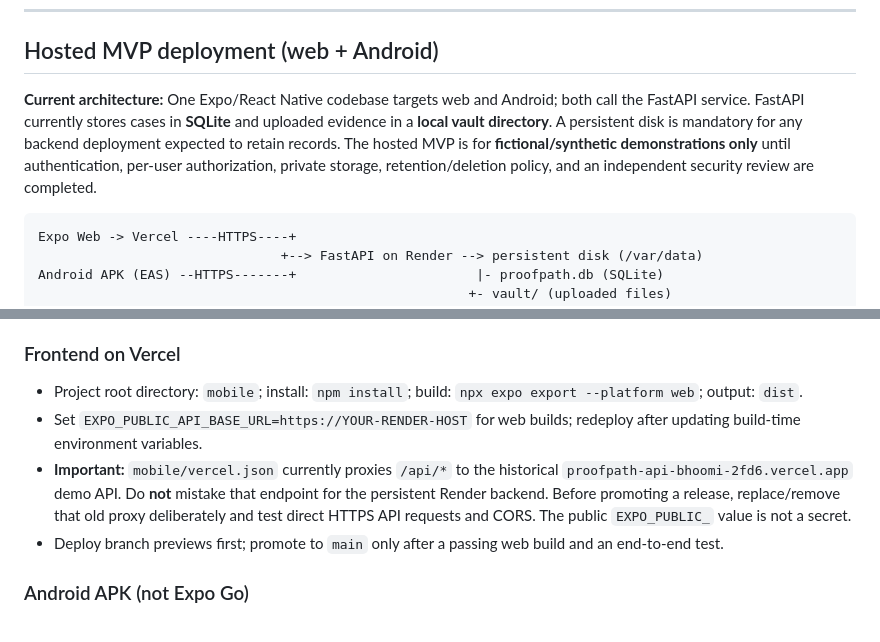
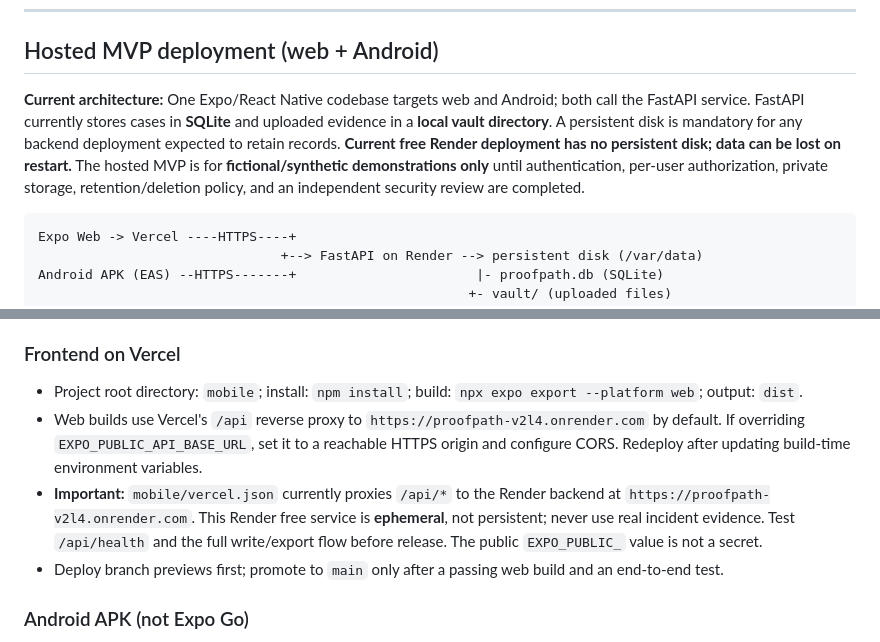
Before and after one commit to bh00mi-11/ProofPATH, a Markdown page: README.md, 2 parts joined by grey strips. Drawn GitHub-style.

Commit message:
Wire ProofPATH hosted frontend and native API to Render demo backend

````diff
--- a/README.md
+++ b/README.md
@@ -17,7 +17,7 @@ Rather than storing unorganized screenshots in camera rolls or relying on error-
 
 ## Hosted MVP deployment (web + Android)
 
-**Current architecture:** One Expo/React Native codebase targets web and Android; both call the FastAPI service. FastAPI currently stores cases in **SQLite** and uploaded evidence in a **local vault directory**. A persistent disk is mandatory for any backend deployment expected to retain records. The hosted MVP is for **fictional/synthetic demonstrations only** until authentication, per-user authorization, private storage, retention/deletion policy, and an independent security review are completed.
+**Current architecture:** One Expo/React Native codebase targets web and Android; both call the FastAPI service. FastAPI currently stores cases in **SQLite** and uploaded evidence in a **local vault directory**. A persistent disk is mandatory for any backend deployment expected to retain records. **Current free Render deployment has no persistent disk; data can be lost on restart.** The hosted MVP is for **fictional/synthetic demonstrations only** until authentication, per-user authorization, private storage, retention/deletion policy, and an independent security review are completed.
 
 ```text
 Expo Web -> Vercel ----HTTPS----+
@@ -36,8 +36,8 @@ Android APK (EAS) --HTTPS-------+                       |- proofpath.db (SQLite)
 ### Frontend on Vercel
 
 - Project root directory: `mobile`; install: `npm install`; build: `npx expo export --platform web`; output: `dist`.
-- Set `EXPO_PUBLIC_API_BASE_URL=https://YOUR-RENDER-HOST` for web builds; redeploy after updating build-time environment variables.
-- **Important:** `mobile/vercel.json` currently proxies `/api/*` to the historical `proofpath-api-bhoomi-2fd6.vercel.app` demo API. Do **not** mistake that endpoint for the persistent Render backend. Before promoting a release, replace/remove that old proxy deliberately and test direct HTTPS API requests and CORS. The public `EXPO_PUBLIC_` value is not a secret.
+- Web builds use Vercel's `/api` reverse proxy to `https://proofpath-v2l4.onrender.com` by default. If overriding `EXPO_PUBLIC_API_BASE_URL`, set it to a reachable HTTPS origin and configure CORS. Redeploy after updating build-time environment variables.
+- **Important:** `mobile/vercel.json` currently proxies `/api/*` to the Render backend at `https://proofpath-v2l4.onrender.com`. This Render free service is **ephemeral**, not persistent; never use real incident evidence. Test `/api/health` and the full write/export flow before release. The public `EXPO_PUBLIC_` value is not a secret.
 - Deploy branch previews first; promote to `main` only after a passing web build and an end-to-end test.
 
 ### Android APK (not Expo Go)
````
